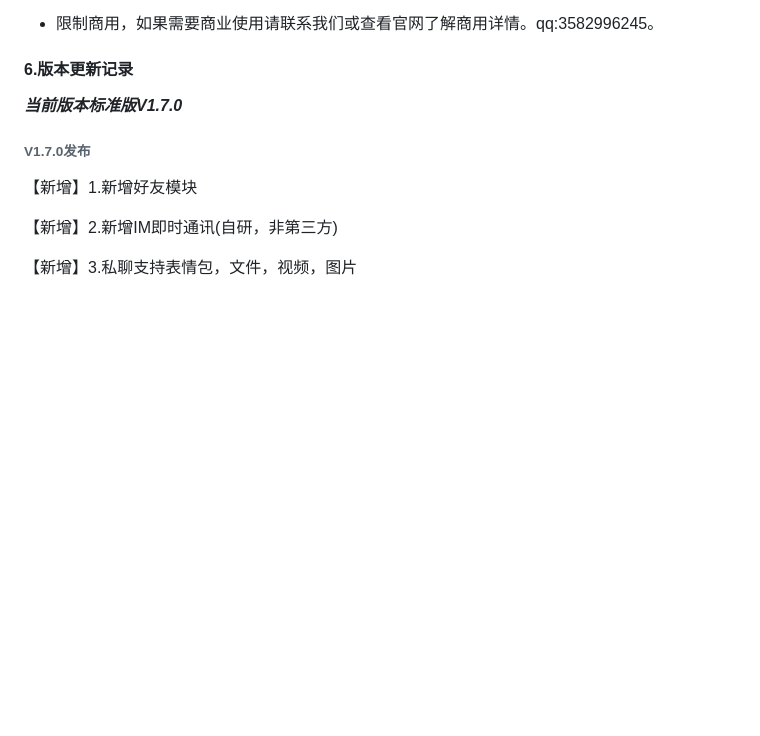
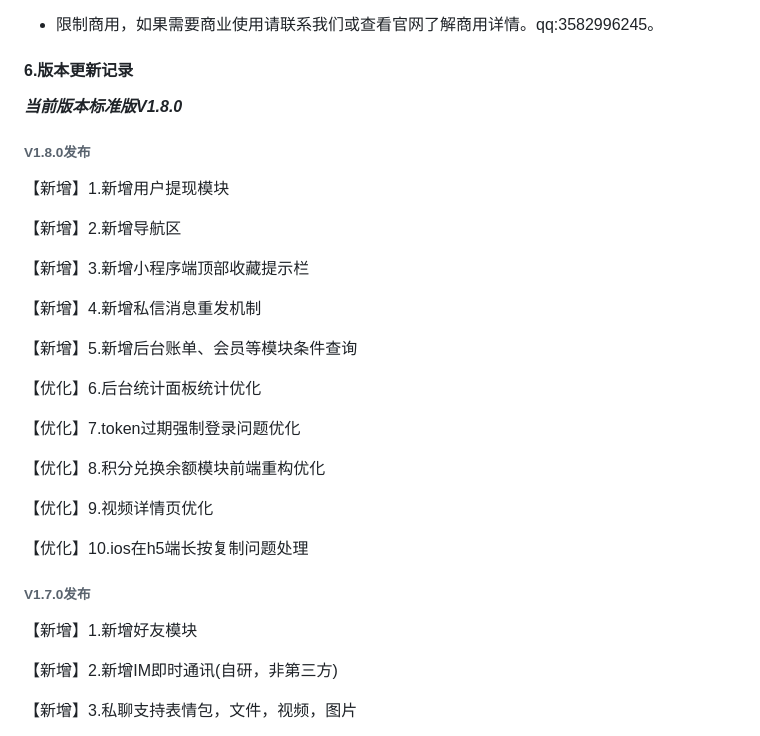
Before and after one commit to virus010101/linfeng-community, a Markdown page: README.md, the part around one of its changes. Rendered like a GitHub page; blank space fills up the shorter version.

Commit message:
v1.8发布日志

```diff
--- a/README.md
+++ b/README.md
@@ -104,7 +104,29 @@ https://net.linfeng.tech/version/version.html
 
 
 
-***当前版本标准版V1.7.0***
+***当前版本标准版V1.8.0***
+
+###### V1.8.0发布
+
+【新增】1.新增用户提现模块
+
+【新增】2.新增导航区
+
+【新增】3.新增小程序端顶部收藏提示栏
+
+【新增】4.新增私信消息重发机制
+
+【新增】5.新增后台账单、会员等模块条件查询
+
+【优化】6.后台统计面板统计优化
+
+【优化】7.token过期强制登录问题优化
+
+【优化】8.积分兑换余额模块前端重构优化
+
+【优化】9.视频详情页优化
+
+【优化】10.ios在h5端长按复制问题处理
 
 ######  V1.7.0发布
 
```
Also changed, not shown: other parts of README.md (+2 -2 lines).
